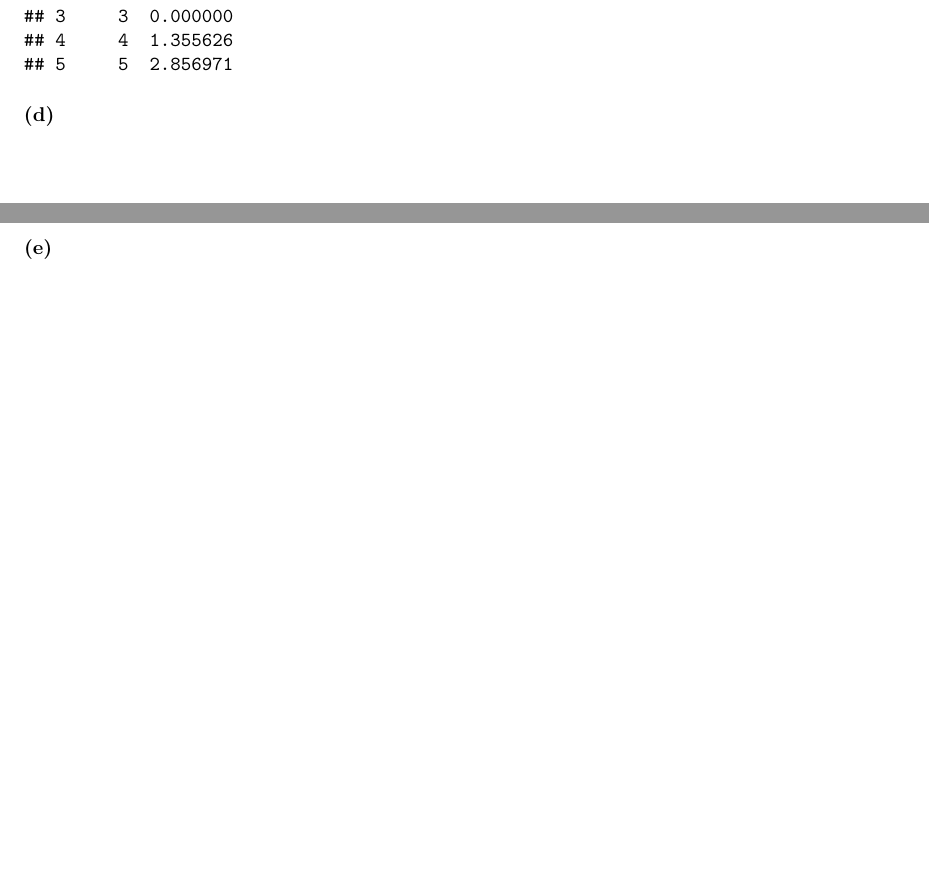
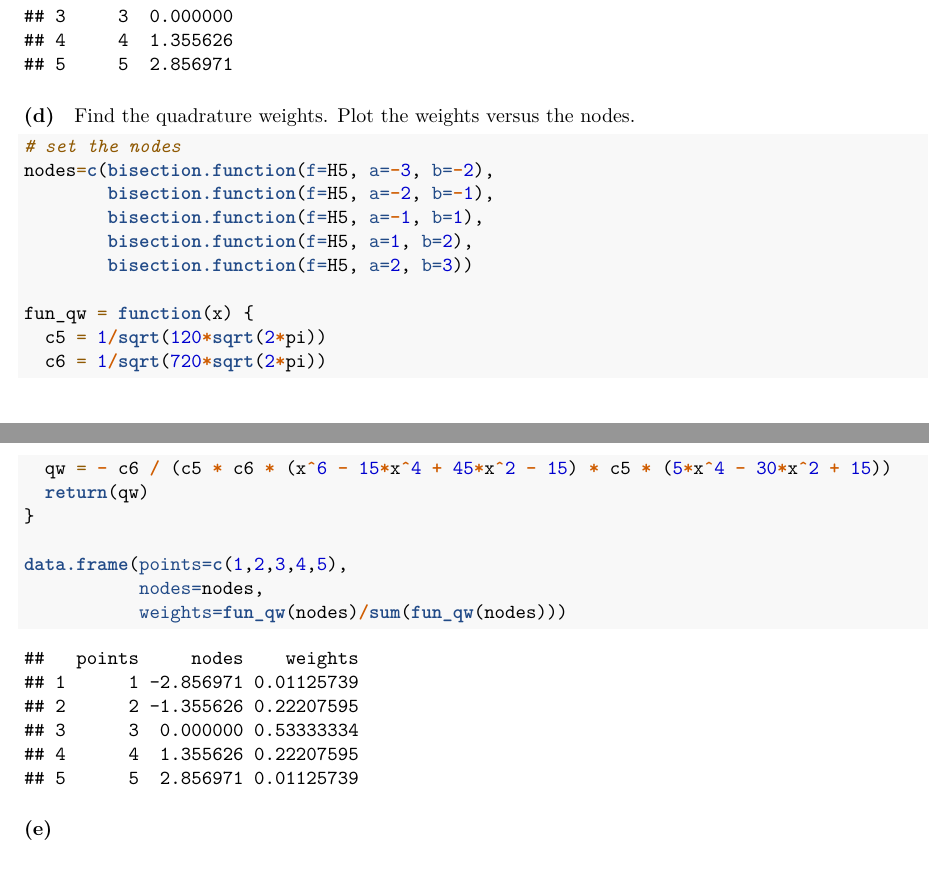
Before and after one commit to qiqipower029/computationalstatistics_hw5, an R Markdown document (HW5_Jieqi Tu.Rmd): two parts of pages 7 and 8 of 8 before the commit and two parts of pages 10 and 11 of 11 after it, joined at a grey line, cut so that both start at the same text, the shorter picture padded with empty space. Rendered offline with R 4.5, knitr and Pandoc, then LaTeX, with nearby package versions.

Commit message:
file added

````diff
--- a/HW5_Jieqi Tu.Rmd
+++ b/HW5_Jieqi Tu.Rmd
@@ -252,4 +259,25 @@ data.frame(point=c(1,2,3,4,5),
 ```
 
 #### (d)
+Find the quadrature weights. Plot the weights versus the nodes.
+```{r q4 d}
+# set the nodes
+nodes=c(bisection.function(f=H5, a=-3, b=-2),
+        bisection.function(f=H5, a=-2, b=-1),
+        bisection.function(f=H5, a=-1, b=1),
+        bisection.function(f=H5, a=1, b=2),
+        bisection.function(f=H5, a=2, b=3))
+
+fun_qw = function(x) {
+  c5 = 1/sqrt(120*sqrt(2*pi))
+  c6 = 1/sqrt(720*sqrt(2*pi))
+  qw = - c6 / (c5 * c6 * (x^6 - 15*x^4 + 45*x^2 - 15) * c5 * (5*x^4 - 30*x^2 + 15))
+  return(qw)
+}
+
+data.frame(points=c(1,2,3,4,5),
+           nodes=nodes,
+           weights=fun_qw(nodes)/sum(fun_qw(nodes)))
+```
+
 #### (e)
````
Also changed, not shown: HW5_Jieqi-Tu.pdf (added), WechatIMG2.jpeg (added), WechatIMG3.jpeg (added), HW5_Jieqi Tu.Rmd (7 more changed lines).
